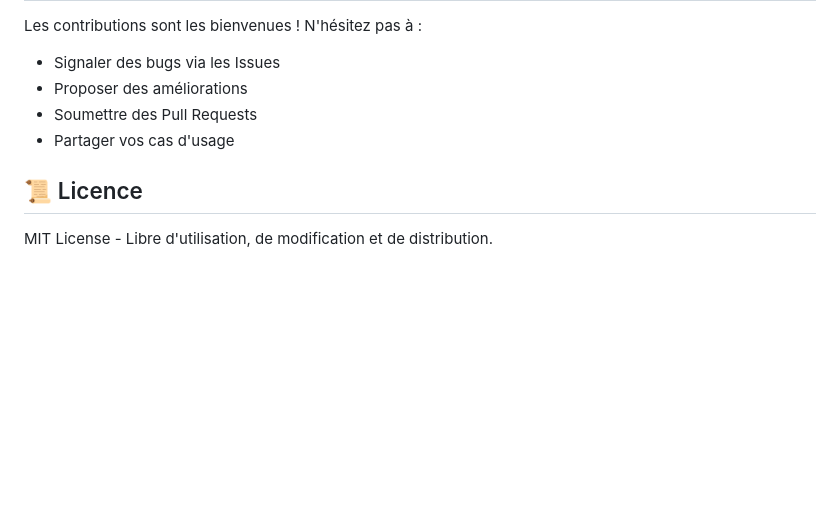
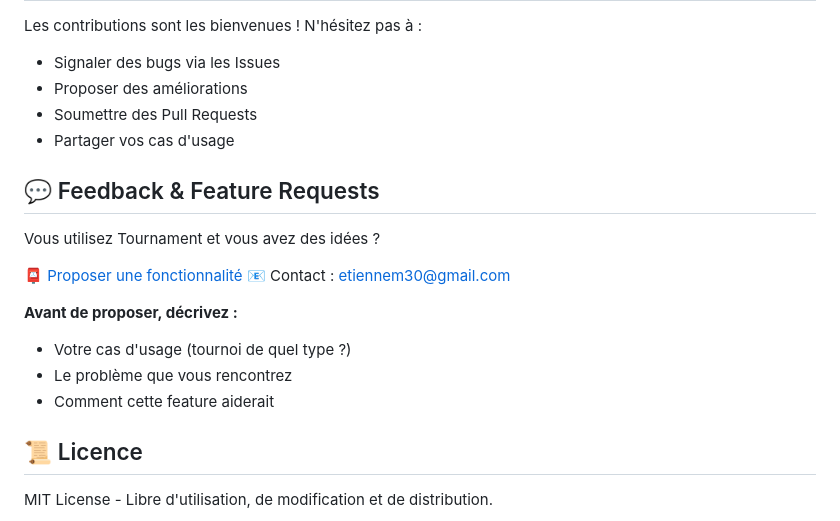
Before and after one commit to totos30/tournament, a Markdown page: README.md, the part around the change. Drawn GitHub-style; blank space fills up the shorter version.

```diff
--- a/README.md
+++ b/README.md
@@ -141,6 +141,18 @@ Les contributions sont les bienvenues ! N'hésitez pas à :
 - Soumettre des Pull Requests
 - Partager vos cas d'usage
 
+## 💬 Feedback & Feature Requests
+
+Vous utilisez Tournament et vous avez des idées ?
+
+📮 [Proposer une fonctionnalité](https://github.com/totos30/tournament/issues/new)
+📧 Contact : etiennem30@gmail.com
+
+**Avant de proposer, décrivez :**
+- Votre cas d'usage (tournoi de quel type ?)
+- Le problème que vous rencontrez
+- Comment cette feature aiderait
+
 ## 📜 Licence
 
 MIT License - Libre d'utilisation, de modification et de distribution.
```
